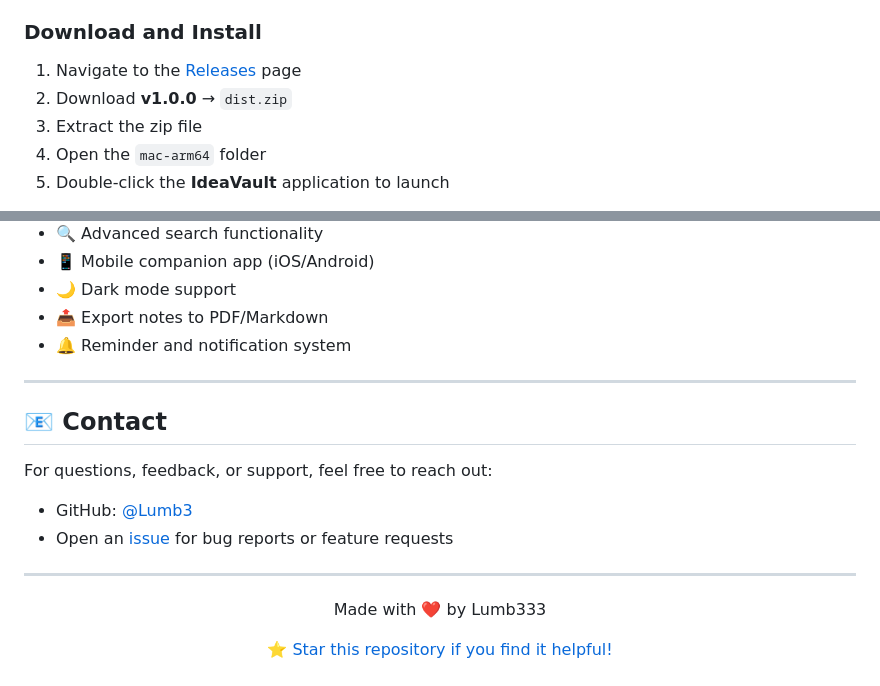
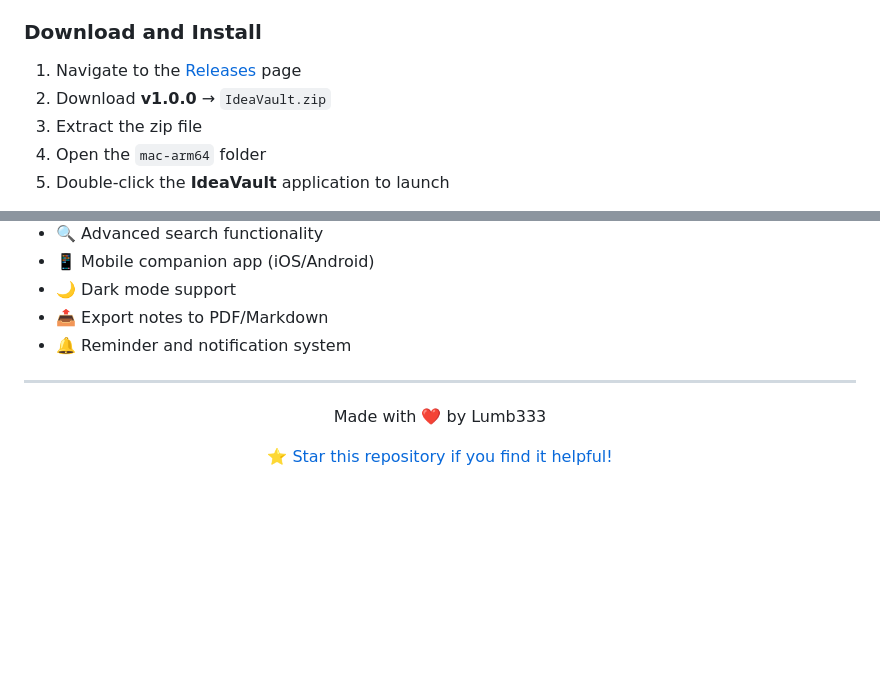
Before and after one commit to Lumb3/IdeaVault, a Markdown page: README.md, 2 parts joined by grey strips. GitHub-like rendering; blank space fills up the shorter version.

Commit message:
Update README.md to reflect corrected download link

```diff
--- a/README.md
+++ b/README.md
@@ -34,7 +34,7 @@ IdeaVault is a simple, user-friendly desktop application designed for organizing
 ### Download and Install
 
 1. Navigate to the [Releases](https://github.com/Lumb3/IdeaVault/releases/tag/v1.0.0) page
-2. Download **v1.0.0** → `dist.zip`
+2. Download **v1.0.0** → `IdeaVault.zip`
 3. Extract the zip file
 4. Open the `mac-arm64` folder
 5. Double-click the **IdeaVault** application to launch
@@ -129,14 +129,6 @@ This is the first release of IdeaVault and currently supports only a private use
 
 ---
 
-## 📧 Contact
-
-For questions, feedback, or support, feel free to reach out:
-- GitHub: [@Lumb3](https://github.com/Lumb3)
-- Open an [issue](https://github.com/Lumb3/IdeaVault/issues) for bug reports or feature requests
-
----
-
 <p align="center">Made with ❤️ by Lumb333</p>
 <p align="center">
   <a href="https://github.com/Lumb3/IdeaVault">⭐ Star this repository if you find it helpful!</a>
```
